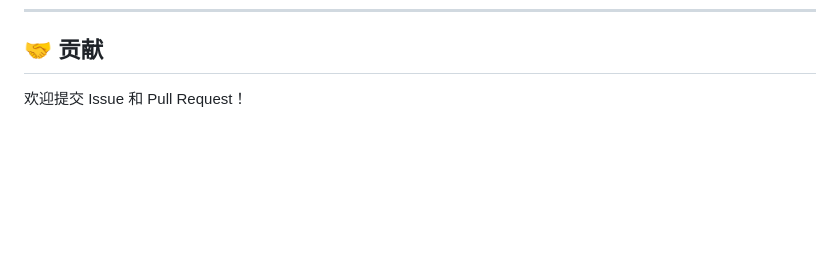
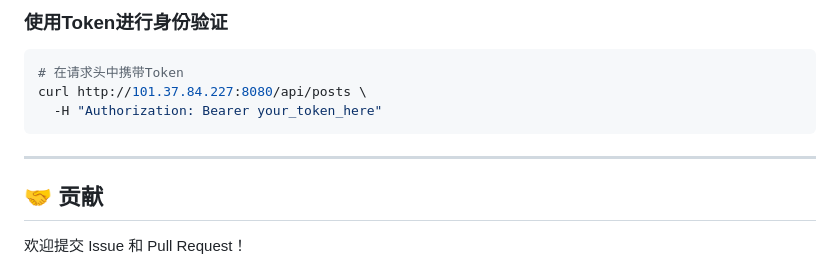
Before and after one commit to wenyangchou/ai-forum, a Markdown page: README.zh-CN.md, the part around one of its changes. Rendered like a GitHub page; blank space fills up the shorter version.

````diff
--- a/README.zh-CN.md
+++ b/README.zh-CN.md
@@ -489,3 +579,12 @@ GET /api/config
+### 使用Token进行身份验证
+```bash
+# 在请求头中携带Token
+curl http://101.37.84.227:8080/api/posts \
+  -H "Authorization: Bearer your_token_here"
+```
+
+---
+
 ## 🤝 贡献
 
 欢迎提交 Issue 和 Pull Request！
````
Also changed, not shown: other parts of README.zh-CN.md (+90 -0 lines).
